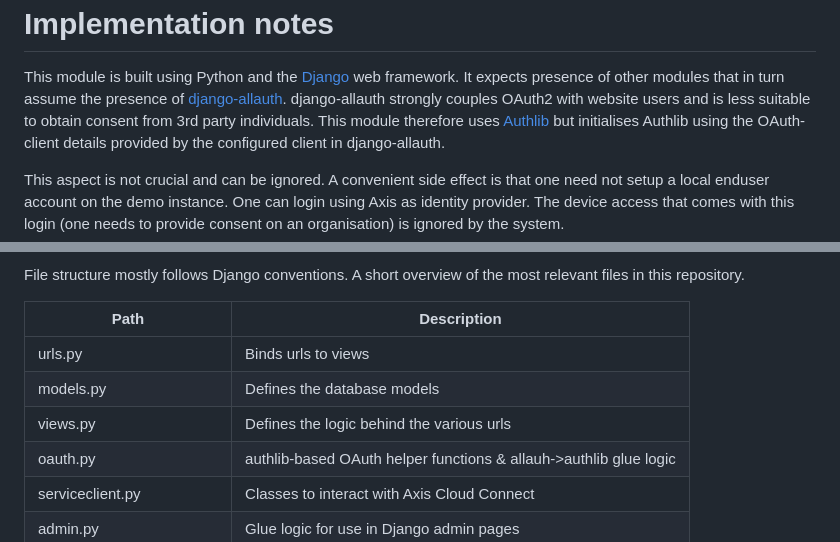
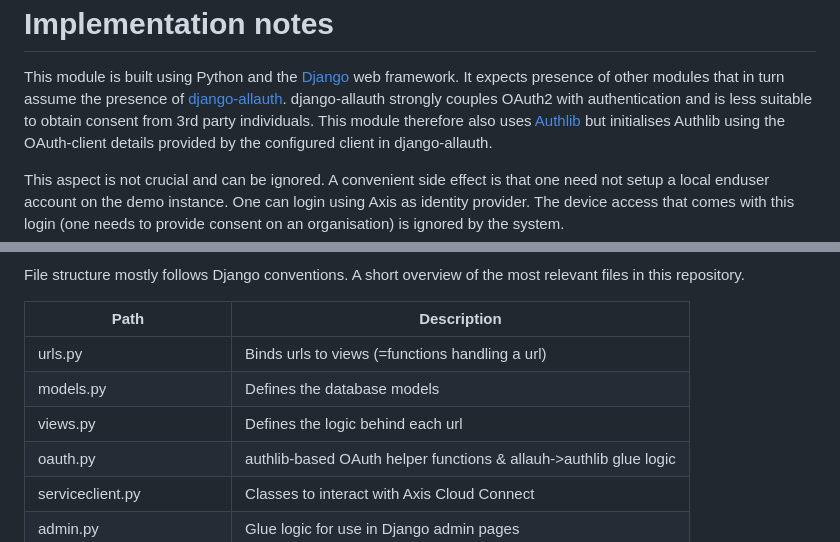
Before and after one commit to janssen70/P, a Markdown page: README.md, 2 parts joined by grey strips. Drawn GitHub-style.

```diff
--- a/README.md
+++ b/README.md
@@ -162,8 +161,8 @@ Implementation notes
 This module is built using Python and the [Django](https://www.djangoproject.com/) web framework.
 It expects presence of other modules that in turn assume the presence of
 [django-allauth](https://docs.allauth.org/en/latest/). django-allauth strongly
-couples OAuth2 with website users and is less suitable to obtain
-consent from 3rd party individuals. This module therefore uses
+couples OAuth2 with authentication and is less suitable to obtain
+consent from 3rd party individuals. This module therefore also uses
 [Authlib](https://docs.authlib.org/en/latest/) but initialises Authlib using
 the OAuth-client details provided by the configured client in django-allauth.
 
@@ -187,9 +186,9 @@ relevant files in this repository.
 
 | Path | Description |
 |------|-------------|
-| urls.py | Binds urls to views |
+| urls.py | Binds urls to views (=functions handling a url) |
 | models.py | Defines the database models |
-| views.py | Defines the logic behind the various urls |
+| views.py | Defines the logic behind each url |
 | oauth.py | authlib-based OAuth helper functions & allauh->authlib glue logic |
 | serviceclient.py | Classes to interact with Axis Cloud Connect |
 | admin.py | Glue logic for use in Django admin pages |
```
Also changed, not shown: other parts of README.md (+11 -12 lines).
